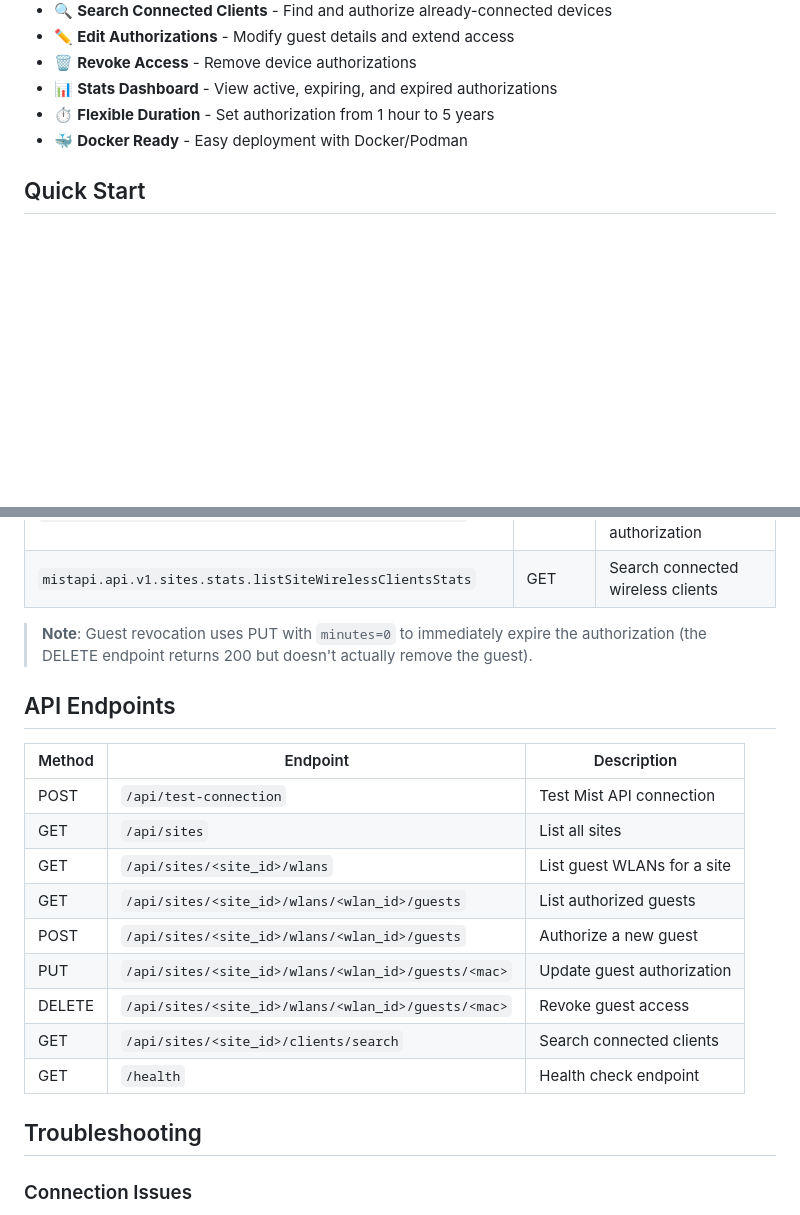
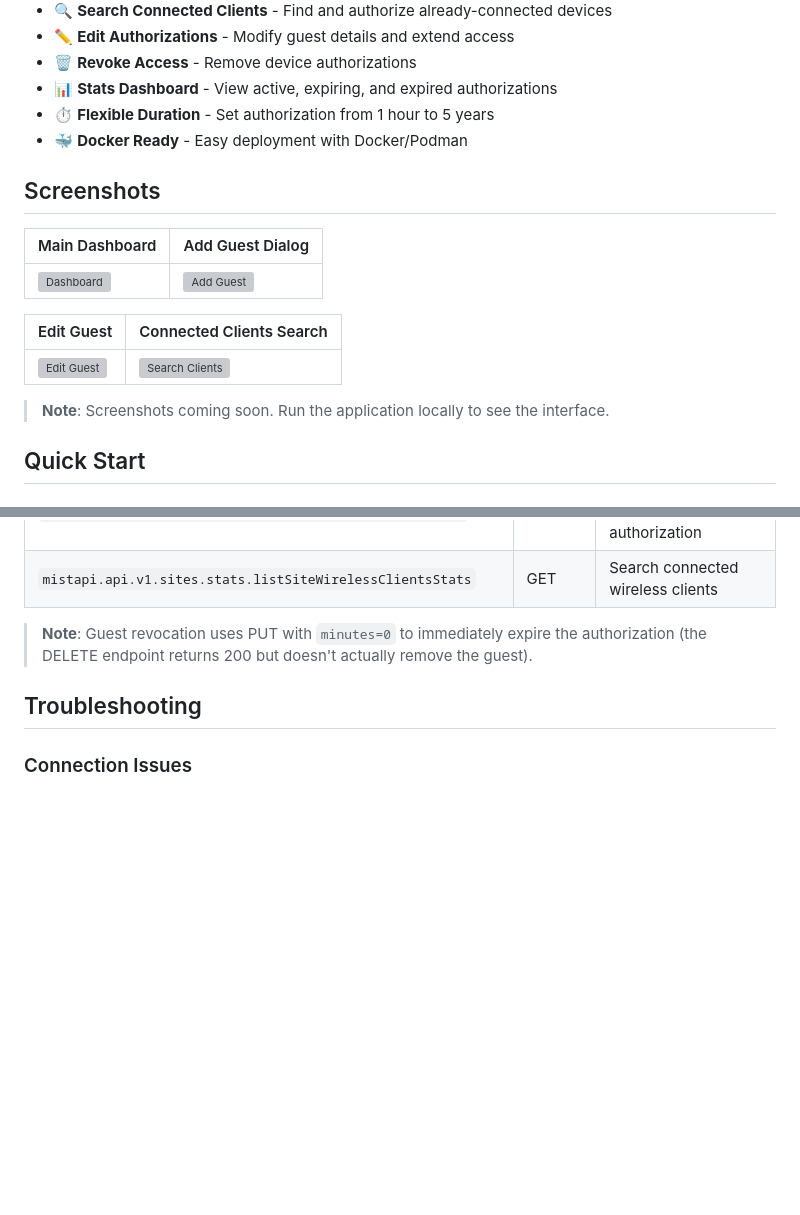
Before and after one commit to jmorrison-juniper/MistGuestAuthorizations, a Markdown page: README.md, 2 parts joined by grey strips. Rendered like a GitHub page; blank space fills up the shorter version; grey boxes are pictures that could not be loaded.

Commit message:
docs: Remove local endpoints, add screenshots placeholder

```diff
--- a/README.md
+++ b/README.md
@@ -26,6 +26,20 @@ By pre-authorizing device MAC addresses, these devices can connect to guest WiFi
 - 📊 **Stats Dashboard** - View active, expiring, and expired authorizations
 - ⏱️ **Flexible Duration** - Set authorization from 1 hour to 5 years
 - 🐳 **Docker Ready** - Easy deployment with Docker/Podman
+
+## Screenshots
+
+<!-- TODO: Add screenshots -->
+
+| Main Dashboard | Add Guest Dialog |
+|----------------|------------------|
+| ![Dashboard](docs/screenshots/dashboard.png) | ![Add Guest](docs/screenshots/add-guest.png) |
+
+| Edit Guest | Connected Clients Search |
+|------------|-------------------------|
+| ![Edit Guest](docs/screenshots/edit-guest.png) | ![Search Clients](docs/screenshots/search-clients.png) |
+
+> **Note**: Screenshots coming soon. Run the application locally to see the interface.
 
 ## Quick Start
 
@@ -199,20 +213,6 @@ This application uses the following Juniper Mist API endpoints via the `mistapi`
 
 > **Note**: Guest revocation uses PUT with `minutes=0` to immediately expire the authorization (the DELETE endpoint returns 200 but doesn't actually remove the guest).
 
-## API Endpoints
-
-| Method | Endpoint | Description |
-|--------|----------|-------------|
-| POST | `/api/test-connection` | Test Mist API connection |
-| GET | `/api/sites` | List all sites |
-| GET | `/api/sites/<site_id>/wlans` | List guest WLANs for a site |
-| GET | `/api/sites/<site_id>/wlans/<wlan_id>/guests` | List authorized guests |
-| POST | `/api/sites/<site_id>/wlans/<wlan_id>/guests` | Authorize a new guest |
-| PUT | `/api/sites/<site_id>/wlans/<wlan_id>/guests/<mac>` | Update guest authorization |
-| DELETE | `/api/sites/<site_id>/wlans/<wlan_id>/guests/<mac>` | Revoke guest access |
-| GET | `/api/sites/<site_id>/clients/search` | Search connected clients |
-| GET | `/health` | Health check endpoint |
-
 ## Troubleshooting
 
 ### Connection Issues
```
